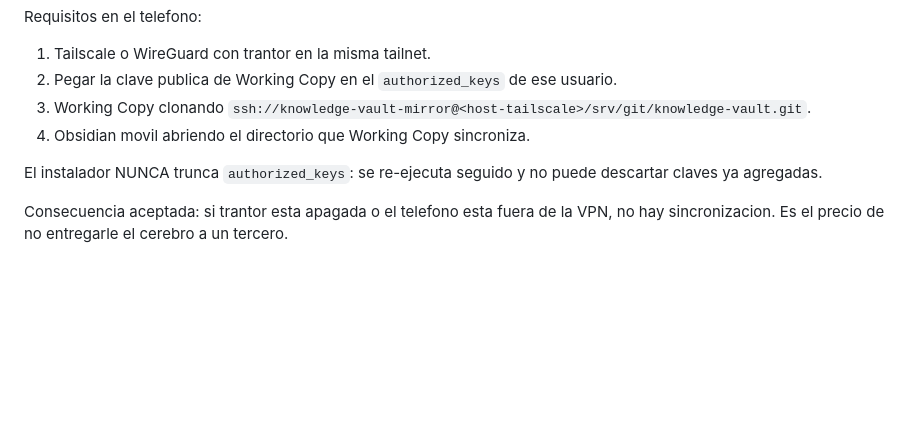
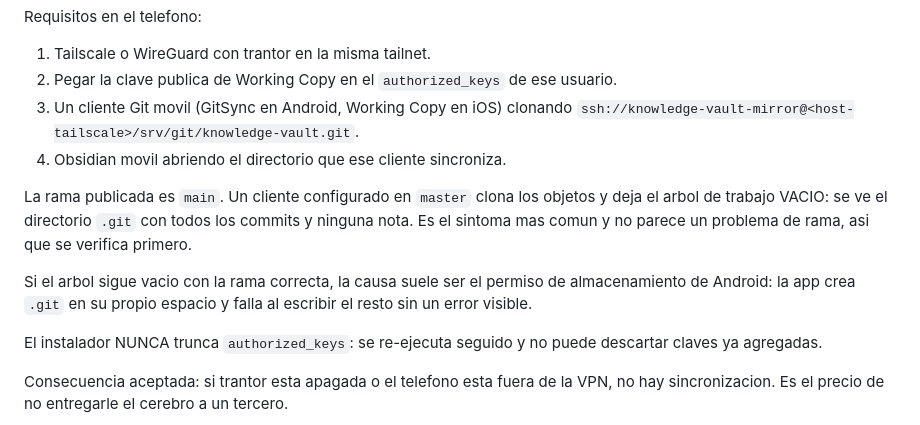
Before and after one commit to pedroortizortega/jarvis_project, a Markdown page: specs/004_hermes_native_clone_systemd.md, the part around the change. Drawn GitHub-style; blank space fills up the shorter version.

Commit message:
docs(knowledge-vault): name the published branch for mobile clients
A client left on master clones every object and checks out nothing, so the
phone shows a .git directory full of commits and no notes. It reads like a
transfer failure rather than a branch mismatch, so it is worth checking first.

```diff
--- a/specs/004_hermes_native_clone_systemd.md
+++ b/specs/004_hermes_native_clone_systemd.md
@@ -1108,9 +1108,18 @@ Requisitos en el telefono:
 
 1. Tailscale o WireGuard con trantor en la misma tailnet.
 2. Pegar la clave publica de Working Copy en el `authorized_keys` de ese usuario.
-3. Working Copy clonando
+3. Un cliente Git movil (GitSync en Android, Working Copy en iOS) clonando
    `ssh://knowledge-vault-mirror@<host-tailscale>/srv/git/knowledge-vault.git`.
-4. Obsidian movil abriendo el directorio que Working Copy sincroniza.
+4. Obsidian movil abriendo el directorio que ese cliente sincroniza.
+
+La rama publicada es `main`. Un cliente configurado en `master` clona los
+objetos y deja el arbol de trabajo VACIO: se ve el directorio `.git` con todos
+los commits y ninguna nota. Es el sintoma mas comun y no parece un problema de
+rama, asi que se verifica primero.
+
+Si el arbol sigue vacio con la rama correcta, la causa suele ser el permiso de
+almacenamiento de Android: la app crea `.git` en su propio espacio y falla al
+escribir el resto sin un error visible.
 
 El instalador NUNCA trunca `authorized_keys`: se re-ejecuta seguido y no puede
 descartar claves ya agregadas.
```
